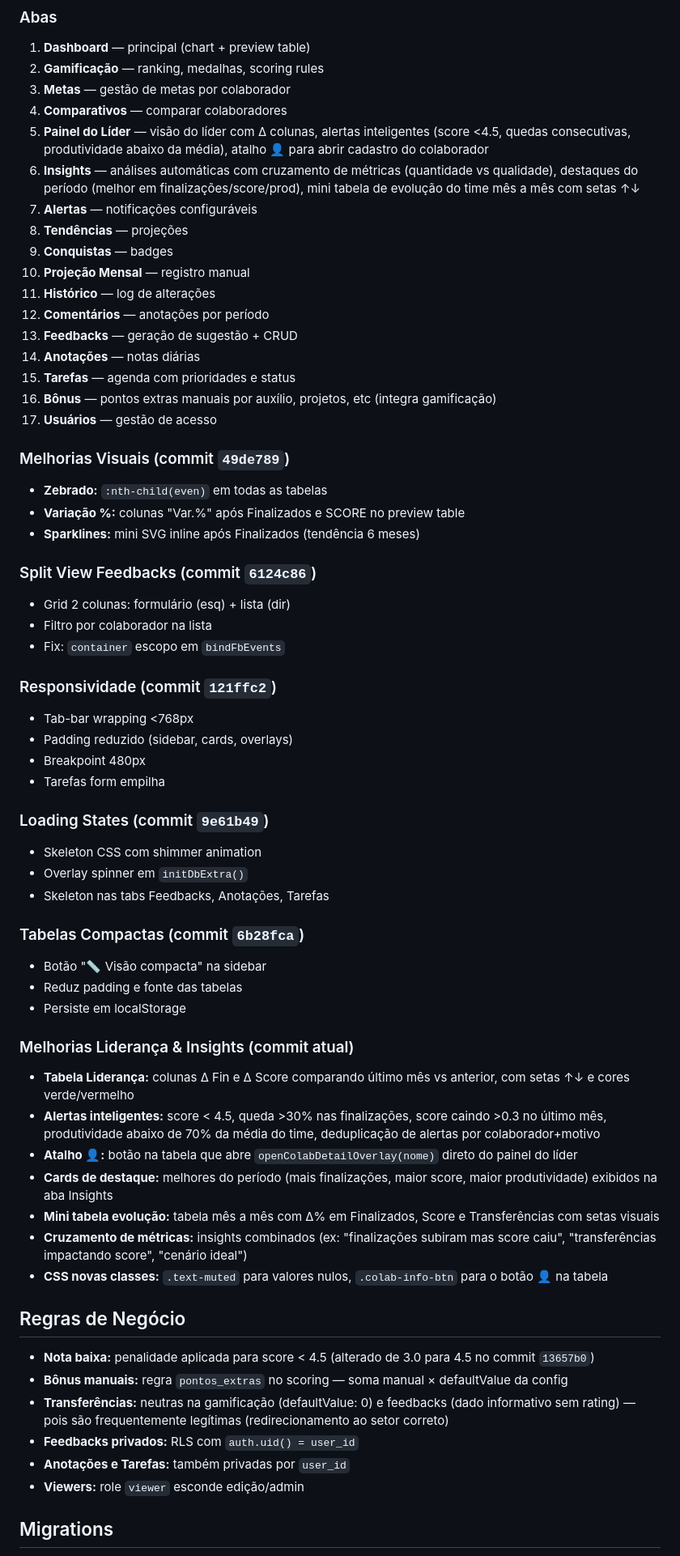
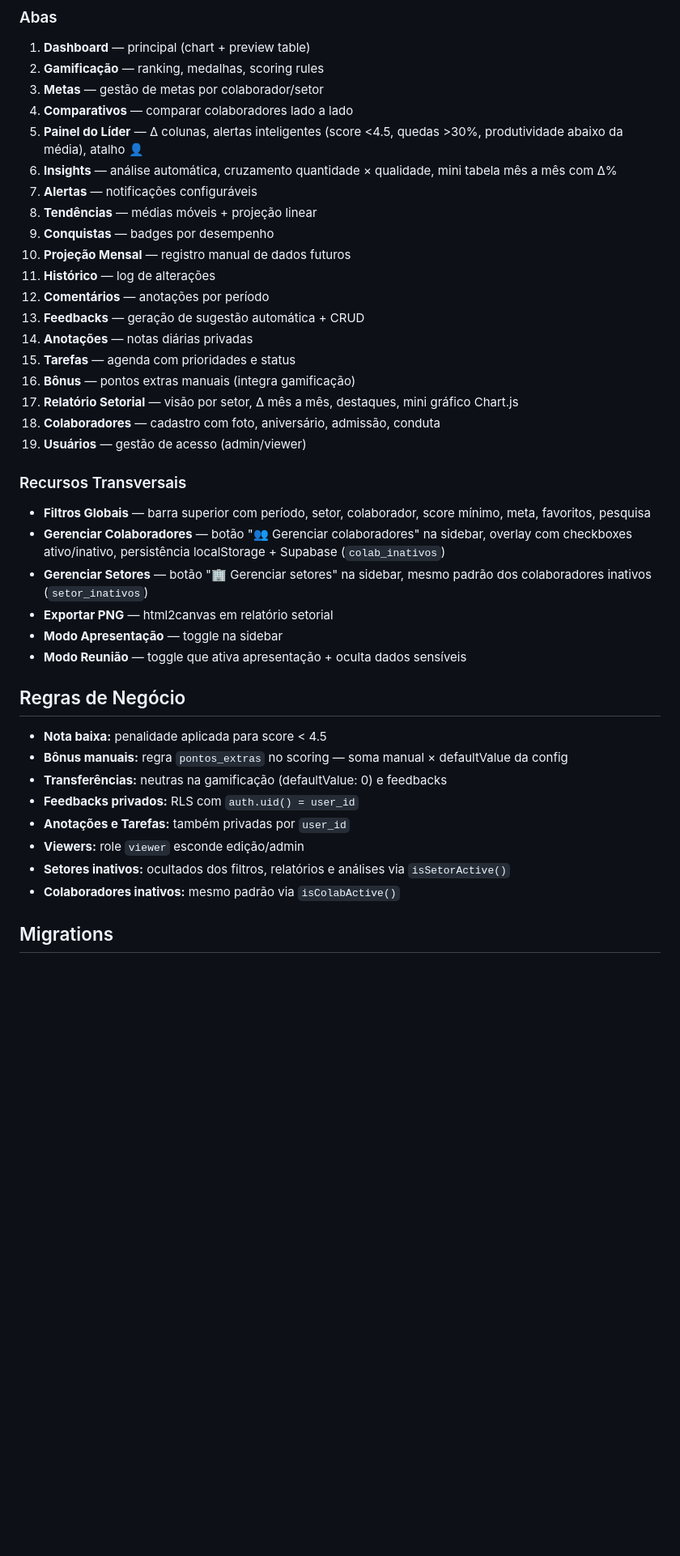
Before and after one commit to Drawzito98/dashboard-suporte, a Markdown page: AGENTS.md, the part around one of its changes. Shown at 81% size. GitHub-like rendering; blank space fills up the shorter version.

Commit message:
docs: update AGENTS.md with latest features, migrations, and project context

```diff
--- a/AGENTS.md
+++ b/AGENTS.md
@@ -48,63 +57,40 @@ auth.js → db.js → db-extra.js → perfis.js → globalFilters.js → scoring
 ### Abas
 1. **Dashboard** — principal (chart + preview table)
 2. **Gamificação** — ranking, medalhas, scoring rules
-3. **Metas** — gestão de metas por colaborador
-4. **Comparativos** — comparar colaboradores
-5. **Painel do Líder** — visão do líder com Δ colunas, alertas inteligentes (score <4.5, quedas consecutivas, produtividade abaixo da média), atalho 👤 para abrir cadastro do colaborador
-6. **Insights** — análises automáticas com cruzamento de métricas (quantidade vs qualidade), destaques do período (melhor em finalizações/score/prod), mini tabela de evolução do time mês a mês com setas ↑↓
+3. **Metas** — gestão de metas por colaborador/setor
+4. **Comparativos** — comparar colaboradores lado a lado
+5. **Painel do Líder** — Δ colunas, alertas inteligentes (score <4.5, quedas >30%, produtividade abaixo da média), atalho 👤
+6. **Insights** — análise automática, cruzamento quantidade × qualidade, mini tabela mês a mês com Δ%
 7. **Alertas** — notificações configuráveis
-8. **Tendências** — projeções
-9. **Conquistas** — badges
-10. **Projeção Mensal** — registro manual
+8. **Tendências** — médias móveis + projeção linear
+9. **Conquistas** — badges por desempenho
+10. **Projeção Mensal** — registro manual de dados futuros
 11. **Histórico** — log de alterações
 12. **Comentários** — anotações por período
-13. **Feedbacks** — geração de sugestão + CRUD
-14. **Anotações** — notas diárias
+13. **Feedbacks** — geração de sugestão automática + CRUD
+14. **Anotações** — notas diárias privadas
 15. **Tarefas** — agenda com prioridades e status
-16. **Bônus** — pontos extras manuais por auxílio, projetos, etc (integra gamificação)
-17. **Usuários** — gestão de acesso
+16. **Bônus** — pontos extras manuais (integra gamificação)
+17. **Relatório Setorial** — visão por setor, Δ mês a mês, destaques, mini gráfico Chart.js
+18. **Colaboradores** — cadastro com foto, aniversário, admissão, conduta
+19. **Usuários** — gestão de acesso (admin/viewer)
 
-### Melhorias Visuais (commit `49de789`)
-- **Zebrado:** `:nth-child(even)` em todas as tabelas
-- **Variação %:** colunas "Var.%" após Finalizados e SCORE no preview table
-- **Sparklines:** mini SVG inline após Finalizados (tendência 6 meses)
-
-### Split View Feedbacks (commit `6124c86`)
-- Grid 2 colunas: formulário (esq) + lista (dir)
-- Filtro por colaborador na lista
-- Fix: `container` escopo em `bindFbEvents`
-
-### Responsividade (commit `121ffc2`)
-- Tab-bar wrapping <768px
-- Padding reduzido (sidebar, cards, overlays)
-- Breakpoint 480px
-- Tarefas form empilha
-
-### Loading States (commit `9e61b49`)
-- Skeleton CSS com shimmer animation
-- Overlay spinner em `initDbExtra()`
-- Skeleton nas tabs Feedbacks, Anotações, Tarefas
-
-### Tabelas Compactas (commit `6b28fca`)
-- Botão "📏 Visão compacta" na sidebar
-- Reduz padding e fonte das tabelas
-- Persiste em localStorage
-
-### Melhorias Liderança & Insights (commit atual)
-- **Tabela Liderança:** colunas Δ Fin e Δ Score comparando último mês vs anterior, com setas ↑↓ e cores verde/vermelho
-- **Alertas inteligentes:** score < 4.5, queda >30% nas finalizações, score caindo >0.3 no último mês, produtividade abaixo de 70% da média do time, deduplicação de alertas por colaborador+motivo
-- **Atalho 👤:** botão na tabela que abre `openColabDetailOverlay(nome)` direto do painel do líder
-- **Cards de destaque:** melhores do período (mais finalizações, maior score, maior produtividade) exibidos na aba Insights
-- **Mini tabela evolução:** tabela mês a mês com Δ% em Finalizados, Score e Transferências com setas visuais
-- **Cruzamento de métricas:** insights combinados (ex: "finalizações subiram mas score caiu", "transferências impactando score", "cenário ideal")
-- **CSS novas classes:** `.text-muted` para valores nulos, `.colab-info-btn` para o botão 👤 na tabela
+### Recursos Transversais
+- **Filtros Globais** — barra superior com período, setor, colaborador, score mínimo, meta, favoritos, pesquisa
+- **Gerenciar Colaboradores** — botão "👥 Gerenciar colaboradores" na sidebar, overlay com checkboxes ativo/inativo, persistência localStorage + Supabase (`colab_inativos`)
+- **Gerenciar Setores** — botão "🏢 Gerenciar setores" na sidebar, mesmo padrão dos colaboradores inativos (`setor_inativos`)
+- **Exportar PNG** — html2canvas em relatório setorial
+- **Modo Apresentação** — toggle na sidebar
+- **Modo Reunião** — toggle que ativa apresentação + oculta dados sensíveis
 
 ## Regras de Negócio
-- **Nota baixa:** penalidade aplicada para score < 4.5 (alterado de 3.0 para 4.5 no commit `13657b0`)
+- **Nota baixa:** penalidade aplicada para score < 4.5
 - **Bônus manuais:** regra `pontos_extras` no scoring — soma manual × defaultValue da config
-- **Transferências:** neutras na gamificação (defaultValue: 0) e feedbacks (dado informativo sem rating) — pois são frequentemente legítimas (redirecionamento ao setor correto)
+- **Transferências:** neutras na gamificação (defaultValue: 0) e feedbacks
 - **Feedbacks privados:** RLS com `auth.uid() = user_id`
 - **Anotações e Tarefas:** também privadas por `user_id`
 - **Viewers:** role `viewer` esconde edição/admin
+- **Setores inativos:** ocultados dos filtros, relatórios e análises via `isSetorActive()`
+- **Colaboradores inativos:** mesmo padrão via `isColabActive()`
 
 ## Migrations
```
Also changed, not shown: other parts of AGENTS.md (+17 -8 lines).
